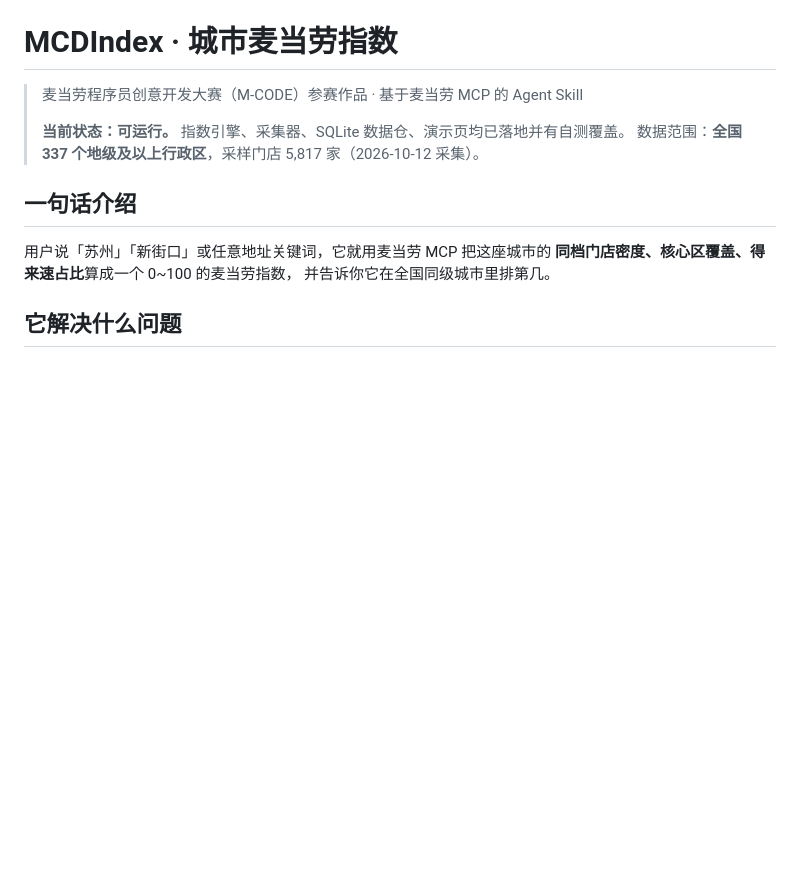
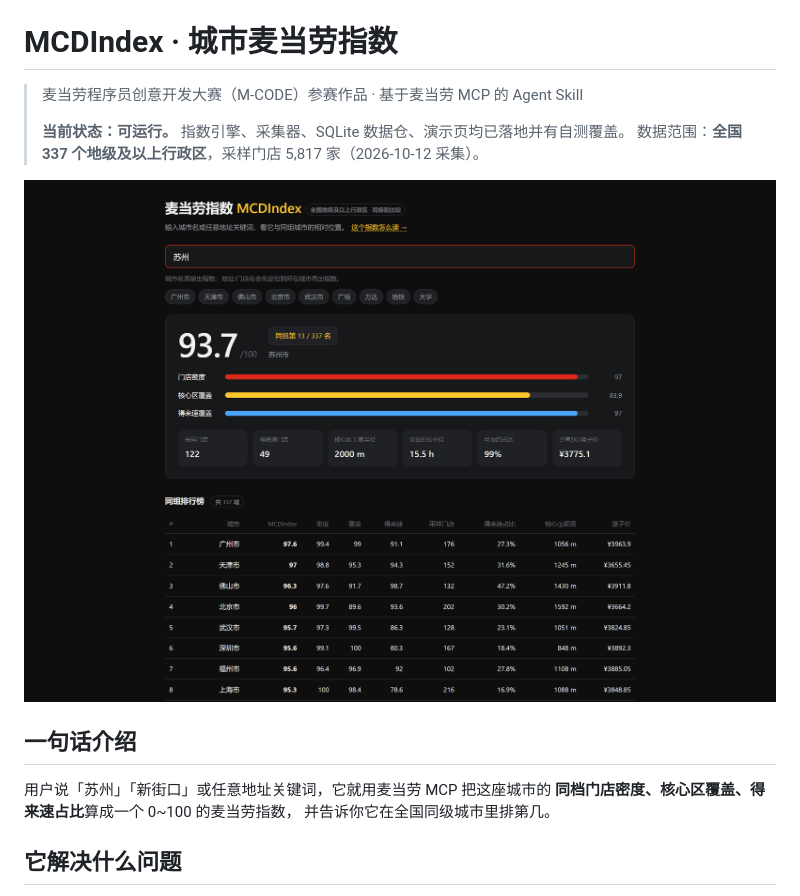
Before and after one commit to wengshirui/mcdindex, a Markdown page: README.md, the part around the change. Drawn GitHub-style; pictures changed too: demo/preview.png (added); blank space fills up the shorter version.

Commit message:
docs: 补产品截图并在 README 顶部展示
demo/preview.png 由无头 Edge 实测截图（1440×1000 @2x），内容与页面数据一致。
用于 HelloGitHub 投稿的「截图」字段，同时提高 README 的可读性。

```diff
--- a/README.md
+++ b/README.md
@@ -4,6 +4,8 @@
 >
 > **当前状态：可运行。** 指数引擎、采集器、SQLite 数据仓、演示页均已落地并有自测覆盖。
 > 数据范围：**全国 337 个地级及以上行政区**，采样门店 5,817 家（2026-10-12 采集）。
+
+![MCDIndex 演示页](demo/preview.png)
 
 ## 一句话介绍
 
```
